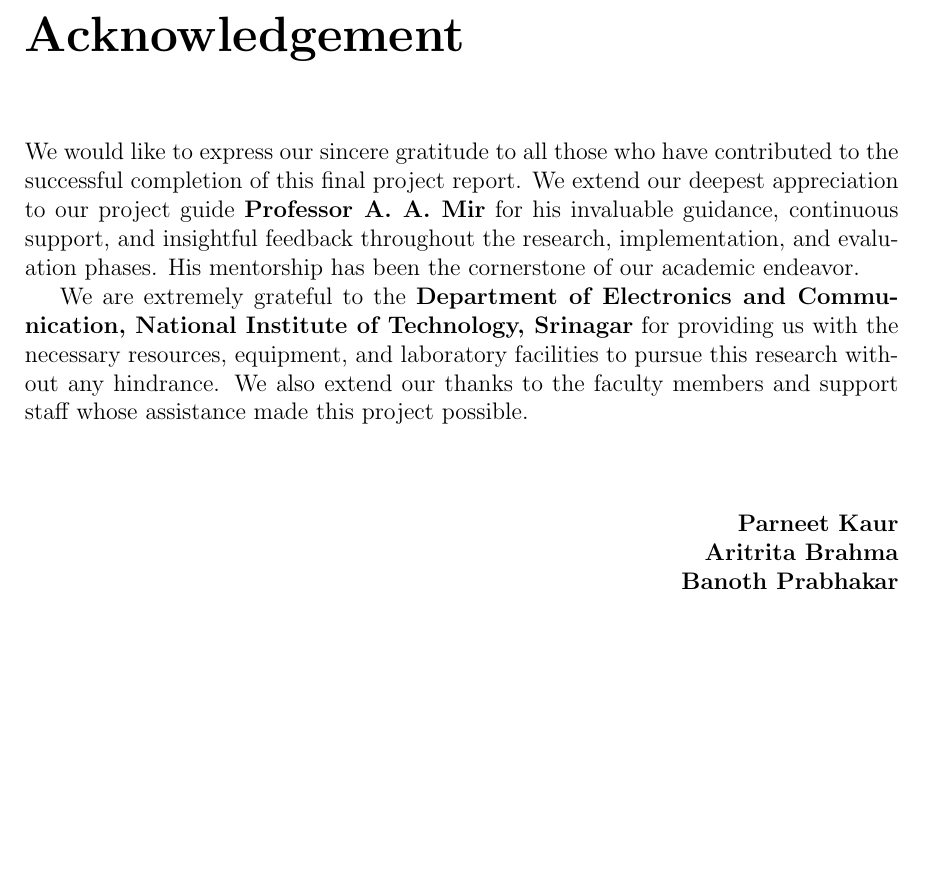
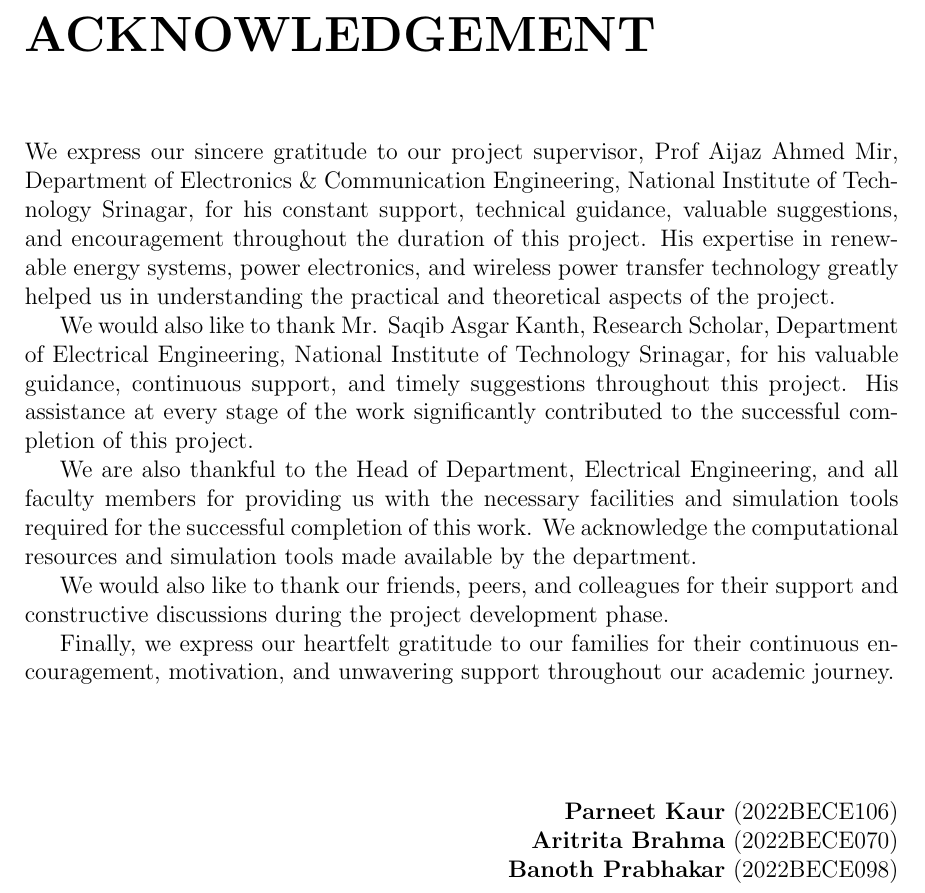
Before and after one commit to shivbera18/dual-camera-face-verification, a LaTeX thesis (final project.tex): part of page 4 of 47, cut at the place of the change, the shorter picture padded with empty space. Compiled offline with pdfLaTeX.

Commit message:
docs: update acknowledgement section with revised credits and student IDs

```diff
--- a/final project.tex
+++ b/final project.tex
@@ -99,18 +99,24 @@ National Institute of Technology Srinagar, J\&K
 \newpage
 
 % Acknowledgement Page
-\chapter*{Acknowledgement}
+\chapter*{ACKNOWLEDGEMENT}
 \addcontentsline{toc}{chapter}{Acknowledgement}
 
-We would like to express our sincere gratitude to all those who have contributed to the successful completion of this final project report. We extend our deepest appreciation to our project guide \textbf{Professor A. A. Mir} for his invaluable guidance, continuous support, and insightful feedback throughout the research, implementation, and evaluation phases. His mentorship has been the cornerstone of our academic endeavor.
+We express our sincere gratitude to our project supervisor, Prof Aijaz Ahmed Mir, Department of Electronics \& Communication Engineering, National Institute of Technology Srinagar, for his constant support, technical guidance, valuable suggestions, and encouragement throughout the duration of this project. His expertise in renewable energy systems, power electronics, and wireless power transfer technology greatly helped us in understanding the practical and theoretical aspects of the project.
 
-We are extremely grateful to the \textbf{Department of Electronics and Communication, National Institute of Technology, Srinagar} for providing us with the necessary resources, equipment, and laboratory facilities to pursue this research without any hindrance. We also extend our thanks to the faculty members and support staff whose assistance made this project possible.
+We would also like to thank Mr. Saqib Asgar Kanth, Research Scholar, Department of Electrical Engineering, National Institute of Technology Srinagar, for his valuable guidance, continuous support, and timely suggestions throughout this project. His assistance at every stage of the work significantly contributed to the successful completion of this project.
 
-\vspace{1cm}
+We are also thankful to the Head of Department, Electrical Engineering, and all faculty members for providing us with the necessary facilities and simulation tools required for the successful completion of this work. We acknowledge the computational resources and simulation tools made available by the department.
+
+We would also like to thank our friends, peers, and colleagues for their support and constructive discussions during the project development phase.
+
+Finally, we express our heartfelt gratitude to our families for their continuous encouragement, motivation, and unwavering support throughout our academic journey.
+
+\vspace{1.5cm}
 \begin{flushright}
-\textbf{Parneet Kaur}\\
-\textbf{Aritrita Brahma}\\
-\textbf{Banoth Prabhakar}\\
+\textbf{Parneet Kaur} (2022BECE106)\\
+\textbf{Aritrita Brahma} (2022BECE070)\\
+\textbf{Banoth Prabhakar} (2022BECE098)\\
 \end{flushright}
 
 \newpage
```
